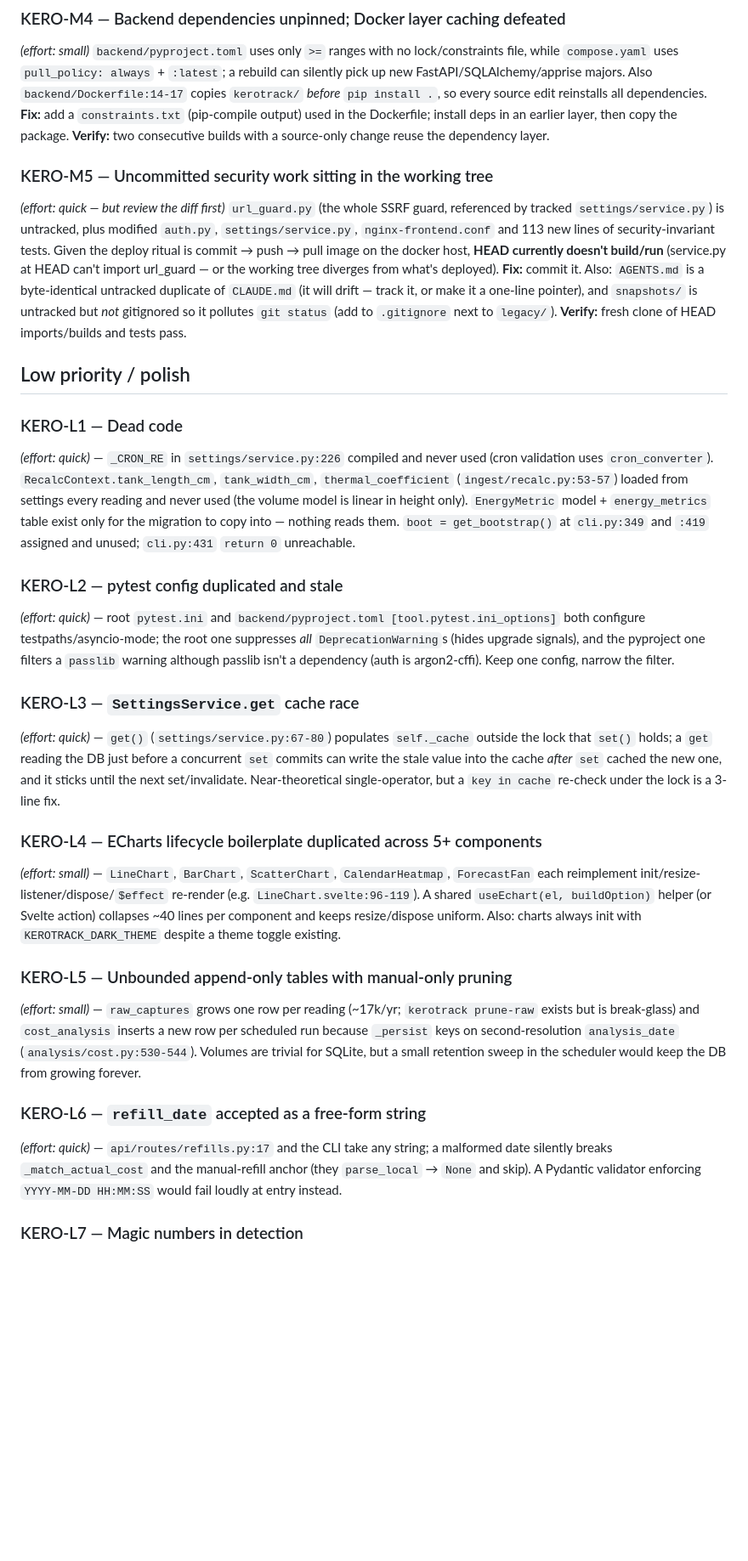
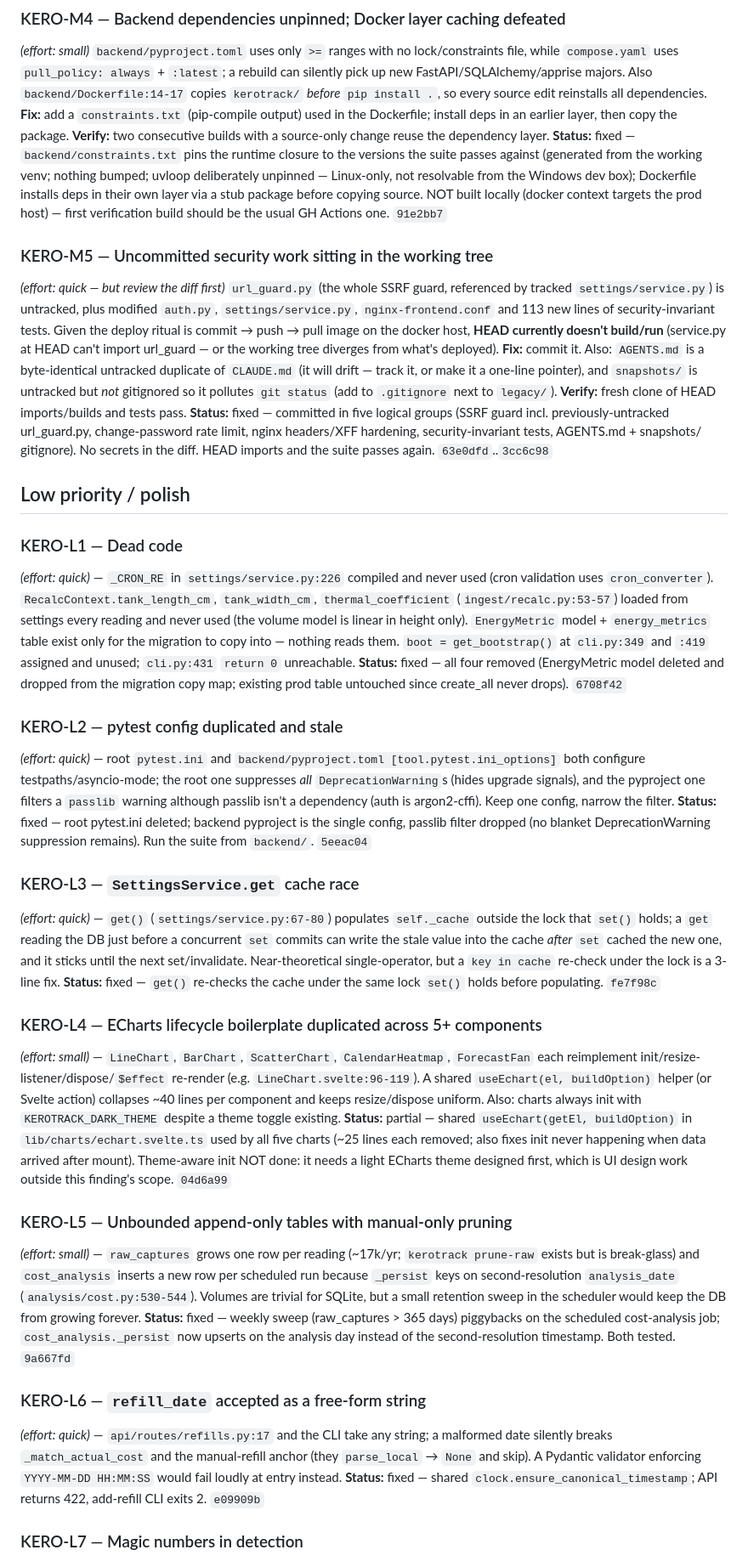
Before and after one commit to MrSiJo/KeroTrack, a Markdown page: CODE-REVIEW.md, the part around one of its changes. Shown at 85% size. GitHub-like rendering; blank space fills up the shorter version.

Commit message:
docs: record review implementation outcomes
Co-Authored-By: Claude Fable 5 <noreply@anthropic.com>

```diff
--- a/CODE-REVIEW.md
+++ b/CODE-REVIEW.md
@@ -64,32 +70,40 @@ Every MQTT reading calls `current_ppl()` → `refresh()` (`prices/service.py:71-
 `backend/pyproject.toml` uses only `>=` ranges with no lock/constraints file, while `compose.yaml` uses `pull_policy: always` + `:latest`; a rebuild can silently pick up new FastAPI/SQLAlchemy/apprise majors. Also `backend/Dockerfile:14-17` copies `kerotrack/` *before* `pip install .`, so every source edit reinstalls all dependencies.
 **Fix:** add a `constraints.txt` (pip-compile output) used in the Dockerfile; install deps in an earlier layer, then copy the package.
 **Verify:** two consecutive builds with a source-only change reuse the dependency layer.
+**Status:** fixed — `backend/constraints.txt` pins the runtime closure to the versions the suite passes against (generated from the working venv; nothing bumped; uvloop deliberately unpinned — Linux-only, not resolvable from the Windows dev box); Dockerfile installs deps in their own layer via a stub package before copying source. NOT built locally (docker context targets the prod host) — first verification build should be the usual GH Actions one. `91e2bb7`
 
 ### KERO-M5 — Uncommitted security work sitting in the working tree
 *(effort: quick — but review the diff first)*
 `url_guard.py` (the whole SSRF guard, referenced by tracked `settings/service.py`) is untracked, plus modified `auth.py`, `settings/service.py`, `nginx-frontend.conf` and 113 new lines of security-invariant tests. Given the deploy ritual is commit → push → pull image on the docker host, **HEAD currently doesn't build/run** (service.py at HEAD can't import url_guard — or the working tree diverges from what's deployed).
 **Fix:** commit it. Also: `AGENTS.md` is a byte-identical untracked duplicate of `CLAUDE.md` (it will drift — track it, or make it a one-line pointer), and `snapshots/` is untracked but *not* gitignored so it pollutes `git status` (add to `.gitignore` next to `legacy/`).
 **Verify:** fresh clone of HEAD imports/builds and tests pass.
+**Status:** fixed — committed in five logical groups (SSRF guard incl. previously-untracked url_guard.py, change-password rate limit, nginx headers/XFF hardening, security-invariant tests, AGENTS.md + snapshots/ gitignore). No secrets in the diff. HEAD imports and the suite passes again. `63e0dfd`..`3cc6c98`
 
 ## Low priority / polish
 
 ### KERO-L1 — Dead code
 *(effort: quick)* — `_CRON_RE` in `settings/service.py:226` compiled and never used (cron validation uses `cron_converter`). `RecalcContext.tank_length_cm`, `tank_width_cm`, `thermal_coefficient` (`ingest/recalc.py:53-57`) loaded from settings every reading and never used (the volume model is linear in height only). `EnergyMetric` model + `energy_metrics` table exist only for the migration to copy into — nothing reads them. `boot = get_bootstrap()` at `cli.py:349` and `:419` assigned and unused; `cli.py:431` `return 0` unreachable.
+**Status:** fixed — all four removed (EnergyMetric model deleted and dropped from the migration copy map; existing prod table untouched since create_all never drops). `6708f42`
 
 ### KERO-L2 — pytest config duplicated and stale
 *(effort: quick)* — root `pytest.ini` and `backend/pyproject.toml [tool.pytest.ini_options]` both configure testpaths/asyncio-mode; the root one suppresses *all* `DeprecationWarning`s (hides upgrade signals), and the pyproject one filters a `passlib` warning although passlib isn't a dependency (auth is argon2-cffi). Keep one config, narrow the filter.
+**Status:** fixed — root pytest.ini deleted; backend pyproject is the single config, passlib filter dropped (no blanket DeprecationWarning suppression remains). Run the suite from `backend/`. `5eeac04`
 
 ### KERO-L3 — `SettingsService.get` cache race
 *(effort: quick)* — `get()` (`settings/service.py:67-80`) populates `self._cache` outside the lock that `set()` holds; a `get` reading the DB just before a concurrent `set` commits can write the stale value into the cache *after* `set` cached the new one, and it sticks until the next set/invalidate. Near-theoretical single-operator, but a `key in cache` re-check under the lock is a 3-line fix.
+**Status:** fixed — `get()` re-checks the cache under the same lock `set()` holds before populating. `fe7f98c`
 
 ### KERO-L4 — ECharts lifecycle boilerplate duplicated across 5+ components
 *(effort: small)* — `LineChart`, `BarChart`, `ScatterChart`, `CalendarHeatmap`, `ForecastFan` each reimplement init/resize-listener/dispose/`$effect` re-render (e.g. `LineChart.svelte:96-119`). A shared `useEchart(el, buildOption)` helper (or Svelte action) collapses ~40 lines per component and keeps resize/dispose uniform. Also: charts always init with `KEROTRACK_DARK_THEME` despite a theme toggle existing.
+**Status:** partial — shared `useEchart(getEl, buildOption)` in `lib/charts/echart.svelte.ts` used by all five charts (~25 lines each removed; also fixes init never happening when data arrived after mount). Theme-aware init NOT done: it needs a light ECharts theme designed first, which is UI design work outside this finding's scope. `04d6a99`
 
 ### KERO-L5 — Unbounded append-only tables with manual-only pruning
 *(effort: small)* — `raw_captures` grows one row per reading (~17k/yr; `kerotrack prune-raw` exists but is break-glass) and `cost_analysis` inserts a new row per scheduled run because `_persist` keys on second-resolution `analysis_date` (`analysis/cost.py:530-544`). Volumes are trivial for SQLite, but a small retention sweep in the scheduler would keep the DB from growing forever.
+**Status:** fixed — weekly sweep (raw_captures > 365 days) piggybacks on the scheduled cost-analysis job; `cost_analysis._persist` now upserts on the analysis day instead of the second-resolution timestamp. Both tested. `9a667fd`
 
 ### KERO-L6 — `refill_date` accepted as a free-form string
 *(effort: quick)* — `api/routes/refills.py:17` and the CLI take any string; a malformed date silently breaks `_match_actual_cost` and the manual-refill anchor (they `parse_local` → `None` and skip). A Pydantic validator enforcing `YYYY-MM-DD HH:MM:SS` would fail loudly at entry instead.
+**Status:** fixed — shared `clock.ensure_canonical_timestamp`; API returns 422, add-refill CLI exits 2. `e09909b`
 
 ### KERO-L7 — Magic numbers in detection
 *(effort: quick)* — `detect_refill`'s `air_gap_decrease > 5` cm (`ingest/recalc.py:128`) is hardcoded while every comparable threshold lives in settings; fine as-is, but worth a named constant with a comment like its siblings.
```
Also changed, not shown: other parts of CODE-REVIEW.md (+17 -0 lines).
